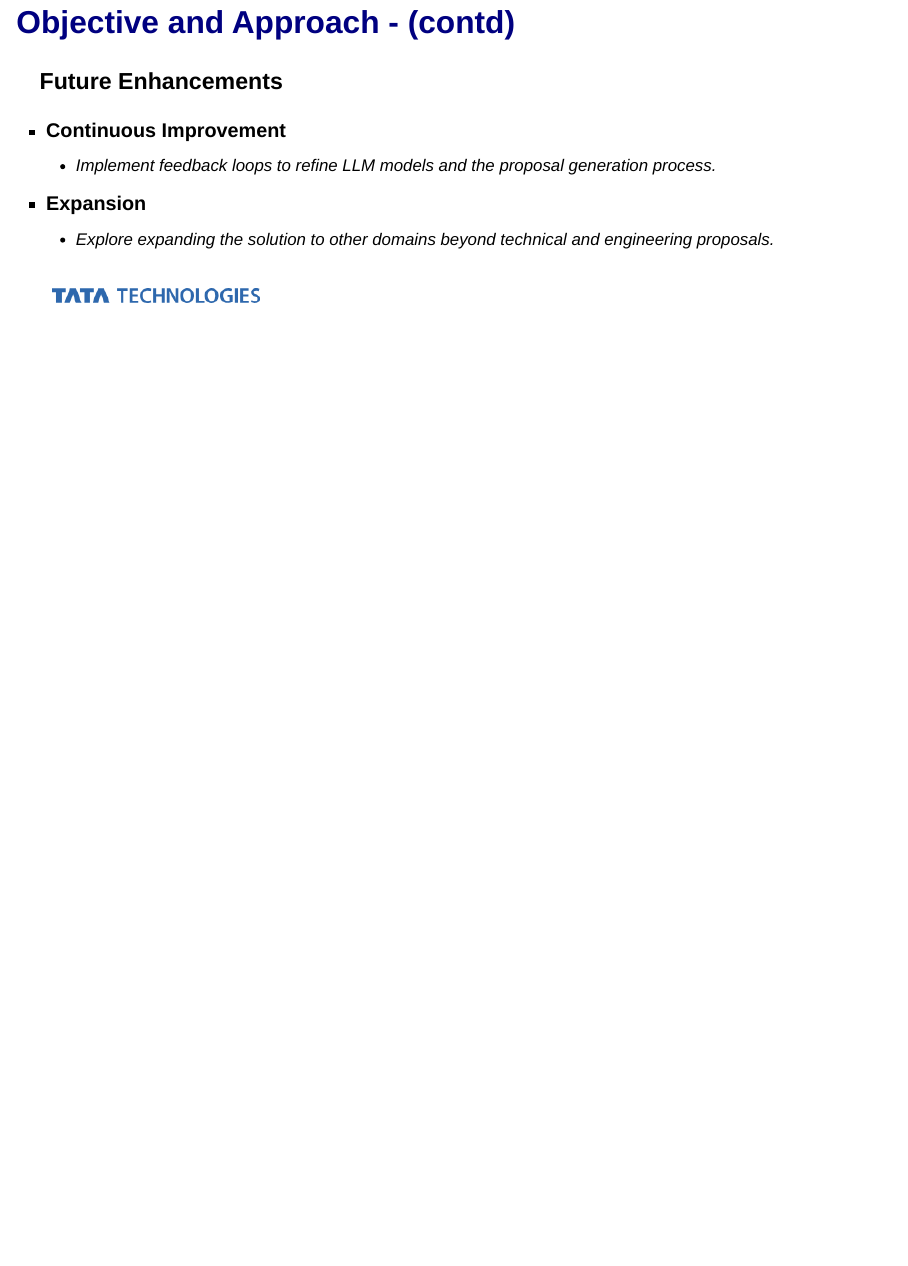
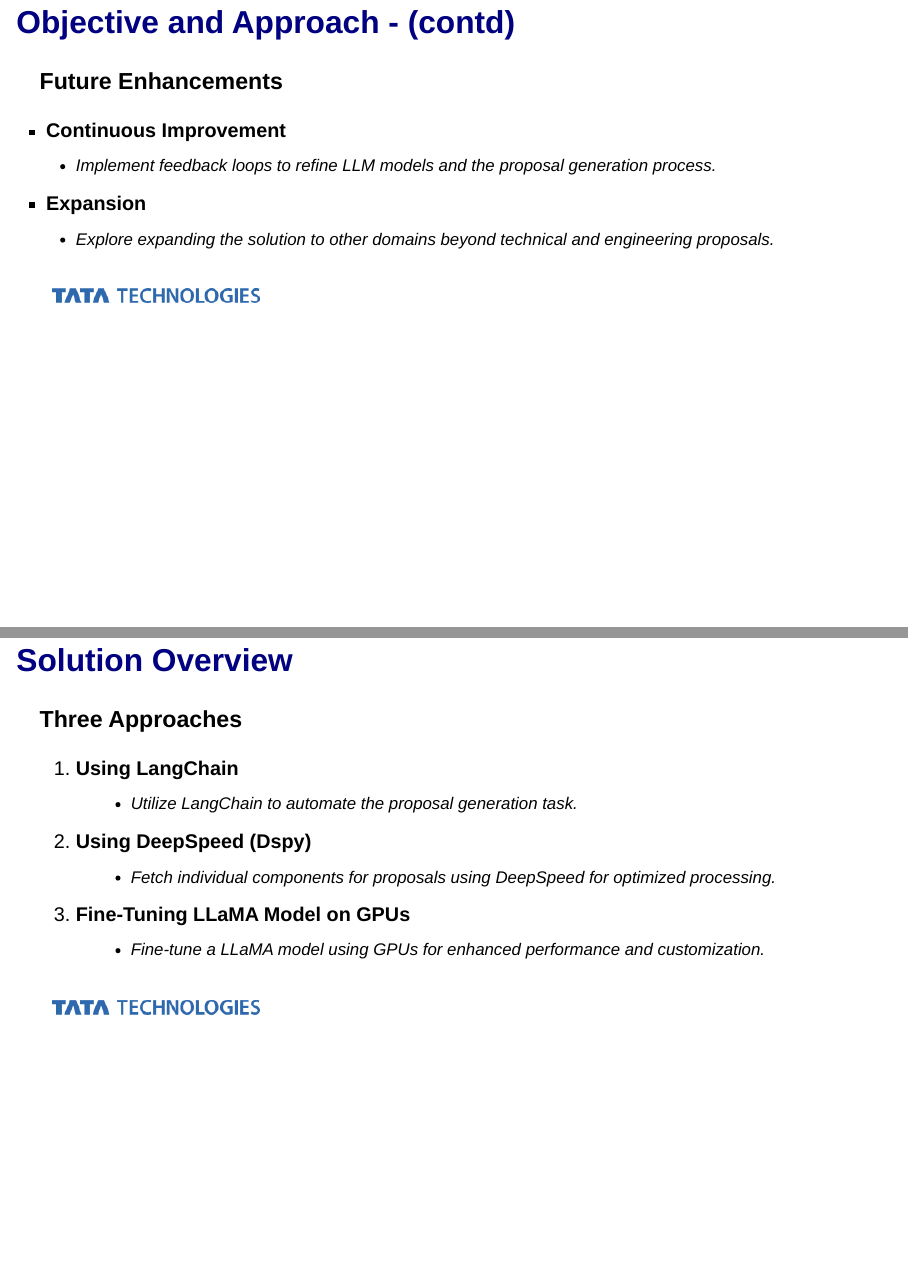
Before and after one commit to Saranath07/Fun-with-LLMs, a Quarto document (Stage2/slides.qmd): page 12 of 12 before the commit and pages 12 and 13 of 13 after it, the two joined at a grey line. Rendered offline with R 4.5, knitr and Pandoc in place of Quarto, with nearby package versions; drawn as Slidy slides in place of the format the file asks for.

Commit message:
1 slide of solution added

```diff
--- a/Stage2/slides.qmd
+++ b/Stage2/slides.qmd
@@ -240,0 +246,16 @@ format:
+:::{.fragment}
+1. **Using LangChain**
+   - Utilize LangChain to automate the proposal generation task.
+:::
+:::{.fragment}
+2. **Using DeepSpeed (Dspy)**
+   - Fetch individual components for proposals using DeepSpeed for optimized processing.
+:::
+:::{.fragment}
+3. **Fine-Tuning LLaMA Model on GPUs**
+   - Fine-tune a LLaMA model using GPUs for enhanced performance and customization.
+:::
+:::
+:::{.absolute bottom="0px" right="0px"}
+![](Tata.png)
+:::
```
Also changed, not shown: Stage2/slides-speaker.html, Stage2/slides.html, Stage2/slides.qmd (7 more changed lines), 1 other file.
